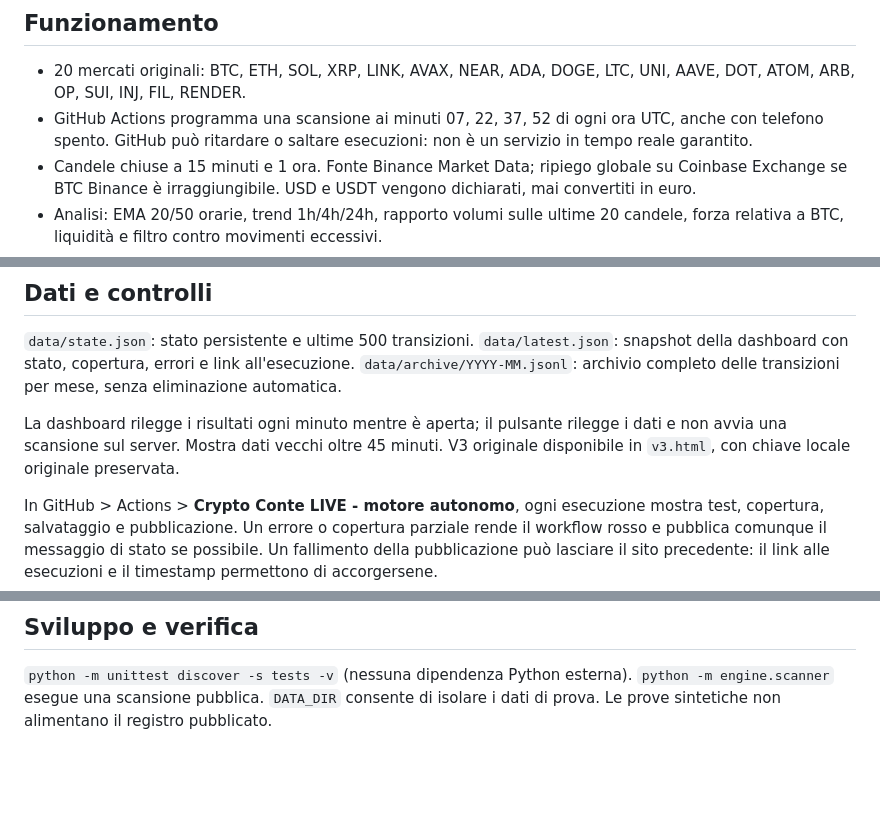
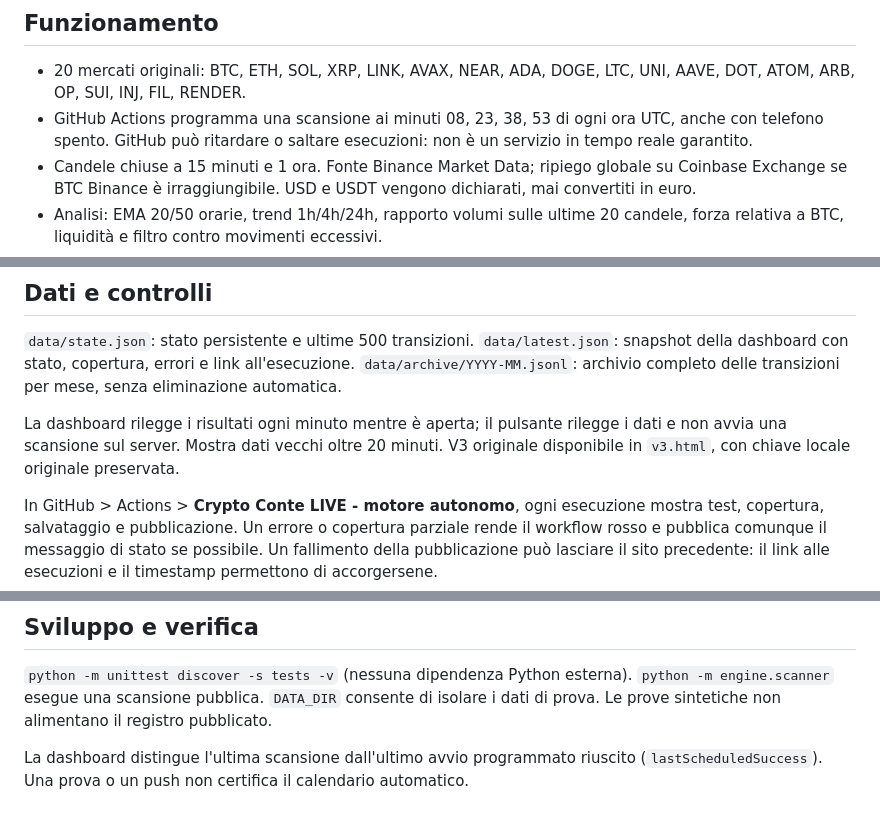
Before and after one commit to conterb80/crypto-conte-live, a Markdown page: README.md, 3 parts joined by grey strips. GitHub-like rendering; blank space fills up the shorter version.

Commit message:
Documenta verifica del calendario e avvisi di ritardo

```diff
--- a/README.md
+++ b/README.md
@@ -6,7 +6,7 @@ Crypto Conte RC9 è un progetto separato e non viene modificato.
 ## Funzionamento
 
 - 20 mercati originali: BTC, ETH, SOL, XRP, LINK, AVAX, NEAR, ADA, DOGE, LTC, UNI, AAVE, DOT, ATOM, ARB, OP, SUI, INJ, FIL, RENDER.
-- GitHub Actions programma una scansione ai minuti 07, 22, 37, 52 di ogni ora UTC, anche con telefono spento. GitHub può ritardare o saltare esecuzioni: non è un servizio in tempo reale garantito.
+- GitHub Actions programma una scansione ai minuti 08, 23, 38, 53 di ogni ora UTC, anche con telefono spento. GitHub può ritardare o saltare esecuzioni: non è un servizio in tempo reale garantito.
 - Candele chiuse a 15 minuti e 1 ora. Fonte Binance Market Data; ripiego globale su Coinbase Exchange se BTC Binance è irraggiungibile. USD e USDT vengono dichiarati, mai convertiti in euro.
 - Analisi: EMA 20/50 orarie, trend 1h/4h/24h, rapporto volumi sulle ultime 20 candele, forza relativa a BTC, liquidità e filtro contro movimenti eccessivi.
 - Opportunità con punteggio >=5, trend 1h positivo e filtri superati; setup con punteggio >=7 e conferme di trend, volume e forza. È un sistema di regole, non un modello AI addestrato né un servizio di notizie.
@@ -20,7 +20,7 @@ Crypto Conte RC9 è un progetto separato e non viene modificato.
 
 `data/state.json`: stato persistente e ultime 500 transizioni. `data/latest.json`: snapshot della dashboard con stato, copertura, errori e link all'esecuzione. `data/archive/YYYY-MM.jsonl`: archivio completo delle transizioni per mese, senza eliminazione automatica.
 
-La dashboard rilegge i risultati ogni minuto mentre è aperta; il pulsante rilegge i dati e non avvia una scansione sul server. Mostra dati vecchi oltre 45 minuti. V3 originale disponibile in `v3.html`, con chiave locale originale preservata.
+La dashboard rilegge i risultati ogni minuto mentre è aperta; il pulsante rilegge i dati e non avvia una scansione sul server. Mostra dati vecchi oltre 20 minuti. V3 originale disponibile in `v3.html`, con chiave locale originale preservata.
 
 In GitHub > Actions > **Crypto Conte LIVE - motore autonomo**, ogni esecuzione mostra test, copertura, salvataggio e pubblicazione. Un errore o copertura parziale rende il workflow rosso e pubblica comunque il messaggio di stato se possibile. Un fallimento della pubblicazione può lasciare il sito precedente: il link alle esecuzioni e il timestamp permettono di accorgersene.
 
@@ -32,3 +32,5 @@ GitHub Actions su runner Linux standard per repository pubbliche è soggetto all
 
 `python -m unittest discover -s tests -v` (nessuna dipendenza Python esterna).
 `python -m engine.scanner` esegue una scansione pubblica. `DATA_DIR` consente di isolare i dati di prova. Le prove sintetiche non alimentano il registro pubblicato.
+
+La dashboard distingue l'ultima scansione dall'ultimo avvio programmato riuscito (`lastScheduledSuccess`). Una prova o un push non certifica il calendario automatico.
```
